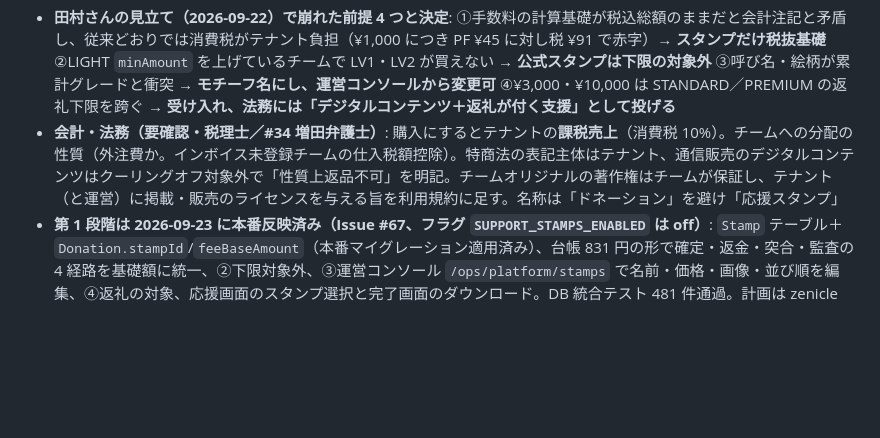
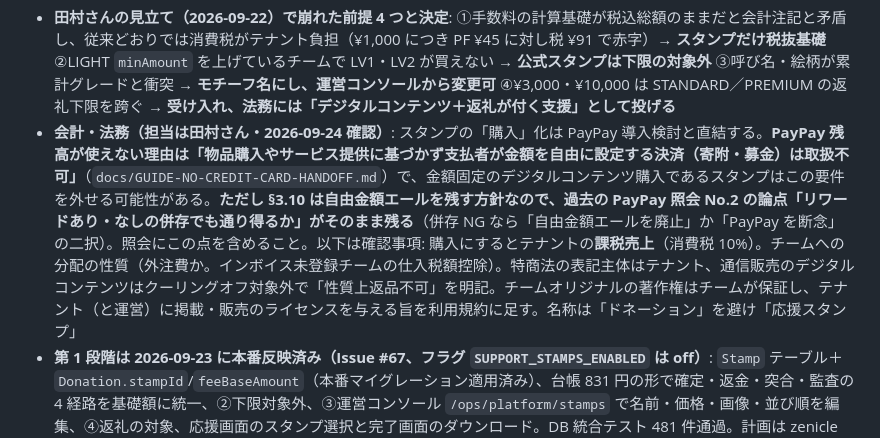
Before and after one commit to SRKTK56/zenicle-lp, a Markdown page: design/README.md, the part around the change. Rendered like a GitHub page; blank space fills up the shorter version.

Commit message:
docs(design): §3.10 の会計・法務確認は田村さん担当と明記し、PayPay 導入検討との接続と併存論点を追記
Co-Authored-By: Claude Opus 5 (1M context) <noreply@anthropic.com>

```diff
--- a/design/README.md
+++ b/design/README.md
@@ -284,7 +284,7 @@ LP の `:root`（`index.html`）と、アプリ `globals.css` の用途別トー
 | 8 | 手数料・台帳 | **基礎額 `feeBaseAmount` を `Donation` に保存する**（`stampId` あり＝`floor(amount / 1.1)`、無し＝`amount`）。手数料も台帳もこの基礎額から計算し、**台帳の計上額＝基礎額 − 手数料**という既存の不変条件を保つ（決定①・TAMURAi 2026-09-23）。¥1,000 のスタンプ → 基礎 909 → 手数料 78 → **台帳 831**。確定・返金に加え、**Connect の突合と監査の SQL 2 本が `amount - applicationFeeAmount` を直書きしているので基礎額に追随させる**（外すと残高と監査が食い違う） |
 
 - **田村さんの見立て（2026-09-22）で崩れた前提 4 つと決定**: ①手数料の計算基礎が税込総額のままだと会計注記と矛盾し、従来どおりでは消費税がテナント負担（¥1,000 につき PF ¥45 に対し税 ¥91 で赤字）→ **スタンプだけ税抜基礎** ②LIGHT `minAmount` を上げているチームで LV1・LV2 が買えない → **公式スタンプは下限の対象外** ③呼び名・絵柄が累計グレードと衝突 → **モチーフ名にし、運営コンソールから変更可** ④¥3,000・¥10,000 は STANDARD／PREMIUM の返礼下限を跨ぐ → **受け入れ、法務には「デジタルコンテンツ＋返礼が付く支援」として投げる**
-- **会計・法務（要確認・税理士／#34 増田弁護士）**: 購入にするとテナントの**課税売上**（消費税 10%）。チームへの分配の性質（外注費か。インボイス未登録チームの仕入税額控除）。特商法の表記主体はテナント、通信販売のデジタルコンテンツはクーリングオフ対象外で「性質上返品不可」を明記。チームオリジナルの著作権はチームが保証し、テナント（と運営）に掲載・販売のライセンスを与える旨を利用規約に足す。名称は「ドネーション」を避け「応援スタンプ」
+- **会計・法務（担当は田村さん・2026-09-24 確認）**: スタンプの「購入」化は PayPay 導入検討と直結する。**PayPay 残高が使えない理由は「物品購入やサービス提供に基づかず支払者が金額を自由に設定する決済（寄附・募金）は取扱不可」**（`docs/GUIDE-NO-CREDIT-CARD-HANDOFF.md`）で、金額固定のデジタルコンテンツ購入であるスタンプはこの要件を外せる可能性がある。**ただし §3.10 は自由金額エールを残す方針なので、過去の PayPay 照会 No.2 の論点「リワードあり・なしの併存でも通り得るか」がそのまま残る**（併存 NG なら「自由金額エールを廃止」か「PayPay を断念」の二択）。照会にこの点を含めること。以下は確認事項: 購入にするとテナントの**課税売上**（消費税 10%）。チームへの分配の性質（外注費か。インボイス未登録チームの仕入税額控除）。特商法の表記主体はテナント、通信販売のデジタルコンテンツはクーリングオフ対象外で「性質上返品不可」を明記。チームオリジナルの著作権はチームが保証し、テナント（と運営）に掲載・販売のライセンスを与える旨を利用規約に足す。名称は「ドネーション」を避け「応援スタンプ」
 - **第 1 段階は 2026-09-23 に本番反映済み（Issue #67、フラグ `SUPPORT_STAMPS_ENABLED` は off）**: `Stamp` テーブル＋`Donation.stampId`/`feeBaseAmount`（本番マイグレーション適用済み）、台帳 831 円の形で確定・返金・突合・監査の 4 経路を基礎額に統一、②下限対象外、③運営コンソール `/ops/platform/stamps` で名前・価格・画像・並び順を編集、④返礼の対象、応援画面のスタンプ選択と完了画面のダウンロード。DB 統合テスト 481 件通過。計画は zenicle リポの `docs/superpowers/plans/2026-09-23-support-stamps-phase1.md`
 - **フラグを立てる前にやること**: ①公式 5 種の登録（9/23 に TAMURAi へ依頼済み。並び 1〜5＝旗ふり ¥500／メダル ¥1,000／メガホン ¥3,000／ヒーロー ¥5,000／王冠 ¥10,000、画像は `design/stamps/512/`）②**画像を高解像度版へ差し替え**（ファイル名は据え置き）③会計・法務の結論
 - **進め方・工数（TAMURAi 見積・2026-09-23 改定）**: 第 1 段階＝1・1'・2・3・8（**3.5〜4.5 日**。1'（運営の編集画面）が入った分 2〜3 日から増えた。画像は既存の presign で S3、`Stamp.imageUrl` で持つ。法務の結論が出るまでフラグの裏に置いて本番まで出しておく）→ 第 2 段階＝4・5（1〜2 日）→ 第 3 段階＝6・7（4〜6 日。**#56 は審査キュー画面・API・チーム側バーまで実装済みでブロッカー無し**。TAMURAi の「未実装」は誤りと訂正済み）
```
